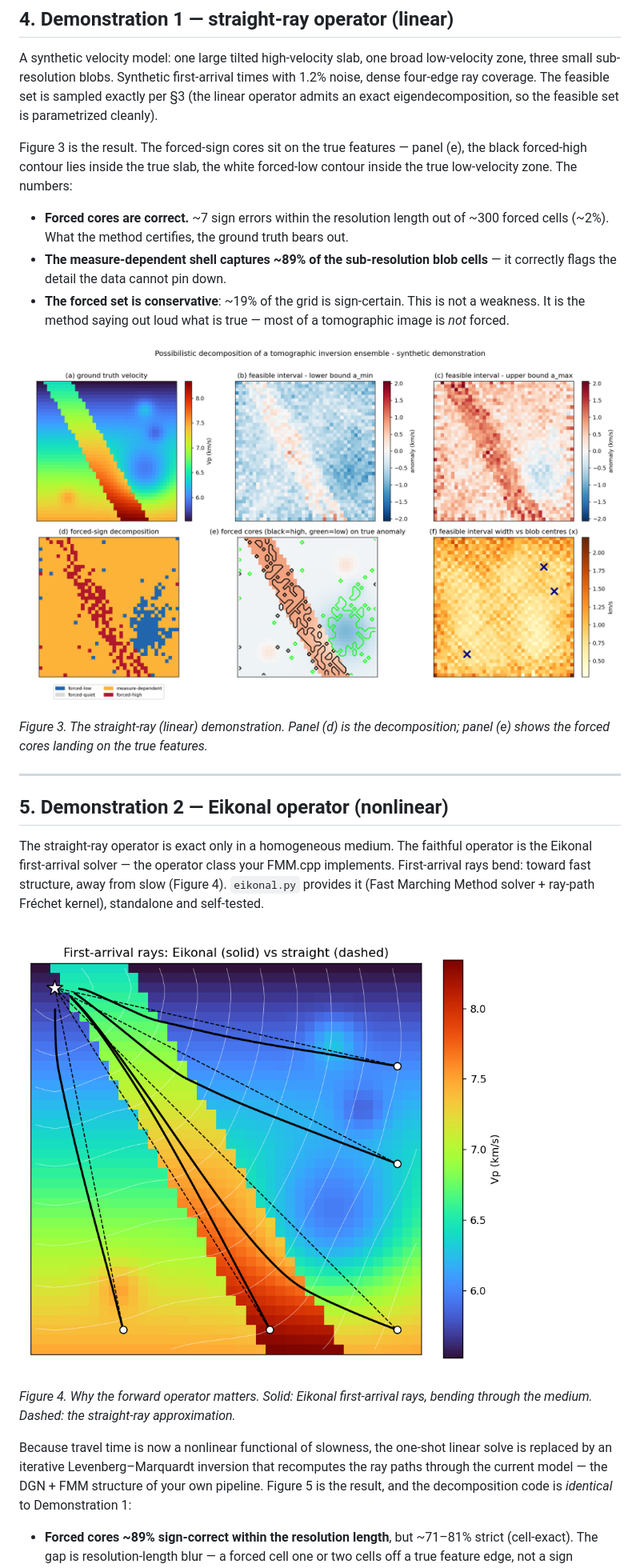
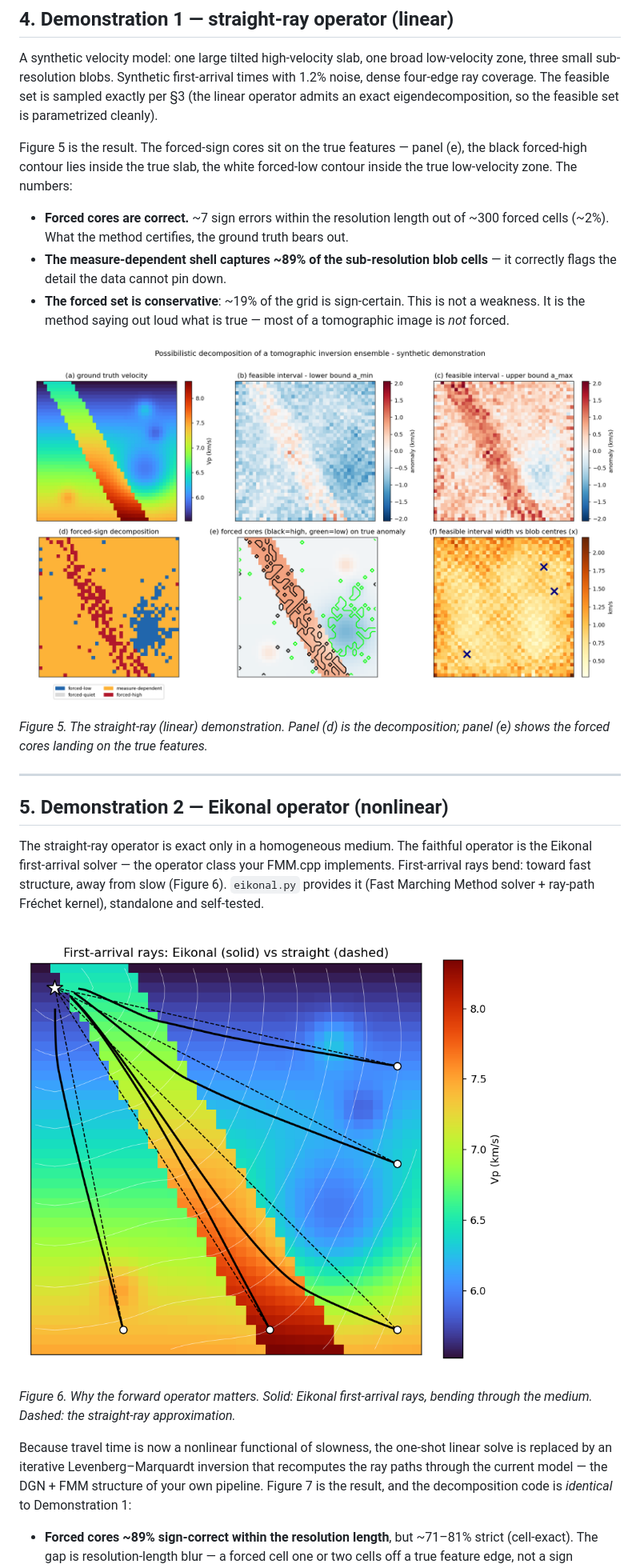
Before and after one commit to IridiumSoftware/possibilistic-inversion, a Markdown page: possibilistic_tomography_note.md, the part around one of its changes. Shown at 80% size. GitHub-like rendering.

```diff
--- a/possibilistic_tomography_note.md
+++ b/possibilistic_tomography_note.md
@@ -170,7 +211,7 @@ times with 1.2% noise, dense four-edge ray coverage. The feasible set is
 sampled exactly per §3 (the linear operator admits an exact eigendecomposition,
 so the feasible set is parametrized cleanly).
 
-Figure 3 is the result. The forced-sign cores sit on the true features — panel
+Figure 5 is the result. The forced-sign cores sit on the true features — panel
 (e), the black forced-high contour lies inside the true slab, the white
 forced-low contour inside the true low-velocity zone. The numbers:
 
@@ -183,9 +224,9 @@ forced-low contour inside the true low-velocity zone. The numbers:
   not a weakness. It is the method saying out loud what is true — most of a
   tomographic image is *not* forced.
 
-![Figure 3. Straight-ray demonstration: ground truth, feasible-interval bounds, the forced-sign decomposition, the forced cores against true anomaly, and the measure-dependent shell against the blob centres.](possibilistic_decomposition.png)
+![Figure 5. Straight-ray demonstration: ground truth, feasible-interval bounds, the forced-sign decomposition, the forced cores against true anomaly, and the measure-dependent shell against the blob centres.](possibilistic_decomposition.png)
 
-*Figure 3. The straight-ray (linear) demonstration. Panel (d) is the
+*Figure 5. The straight-ray (linear) demonstration. Panel (d) is the
 decomposition; panel (e) shows the forced cores landing on the true features.*
 
 ---
@@ -195,6 +236,6 @@ decomposition; panel (e) shows the forced cores landing on the true features.*
 The straight-ray operator is exact only in a homogeneous medium. The faithful
 operator is the Eikonal first-arrival solver — the operator class your FMM.cpp
 implements. First-arrival rays bend: toward fast structure, away from slow
-(Figure 4). `eikonal.py` provides it (Fast Marching Method solver + ray-path
+(Figure 6). `eikonal.py` provides it (Fast Marching Method solver + ray-path
 Fréchet kernel), standalone and self-tested.
 
@@ -202,11 +243,11 @@ Fréchet kernel), standalone and self-tested.
 
-*Figure 4. Why the forward operator matters. Solid: Eikonal first-arrival rays,
+*Figure 6. Why the forward operator matters. Solid: Eikonal first-arrival rays,
 bending through the medium. Dashed: the straight-ray approximation.*
 
 Because travel time is now a nonlinear functional of slowness, the one-shot
 linear solve is replaced by an iterative Levenberg–Marquardt inversion that
 recomputes the ray paths through the current model — the DGN + FMM structure of
-your own pipeline. Figure 5 is the result, and the decomposition code is
+your own pipeline. Figure 7 is the result, and the decomposition code is
 *identical* to Demonstration 1:
 
 - **Forced cores ~89% sign-correct within the resolution length**, but ~71–81%
```
Also changed, not shown: other parts of possibilistic_tomography_note.md (+70 -29 lines), fig_bounded_uncertainty.png (added), fig_feasible_set.png (added), fig_possibilism.png (deleted), fig_two_reports.png (added), 3 other files.
